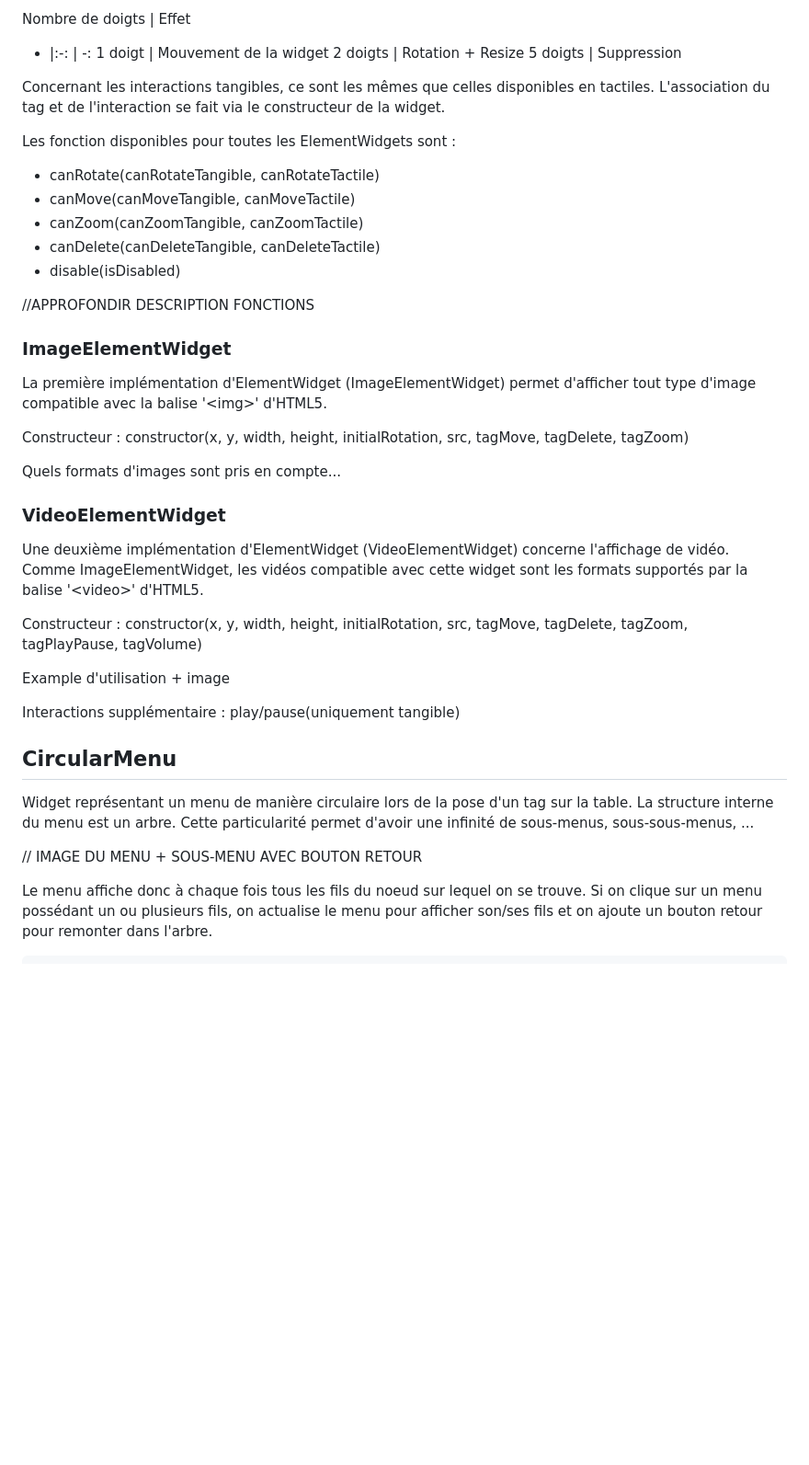
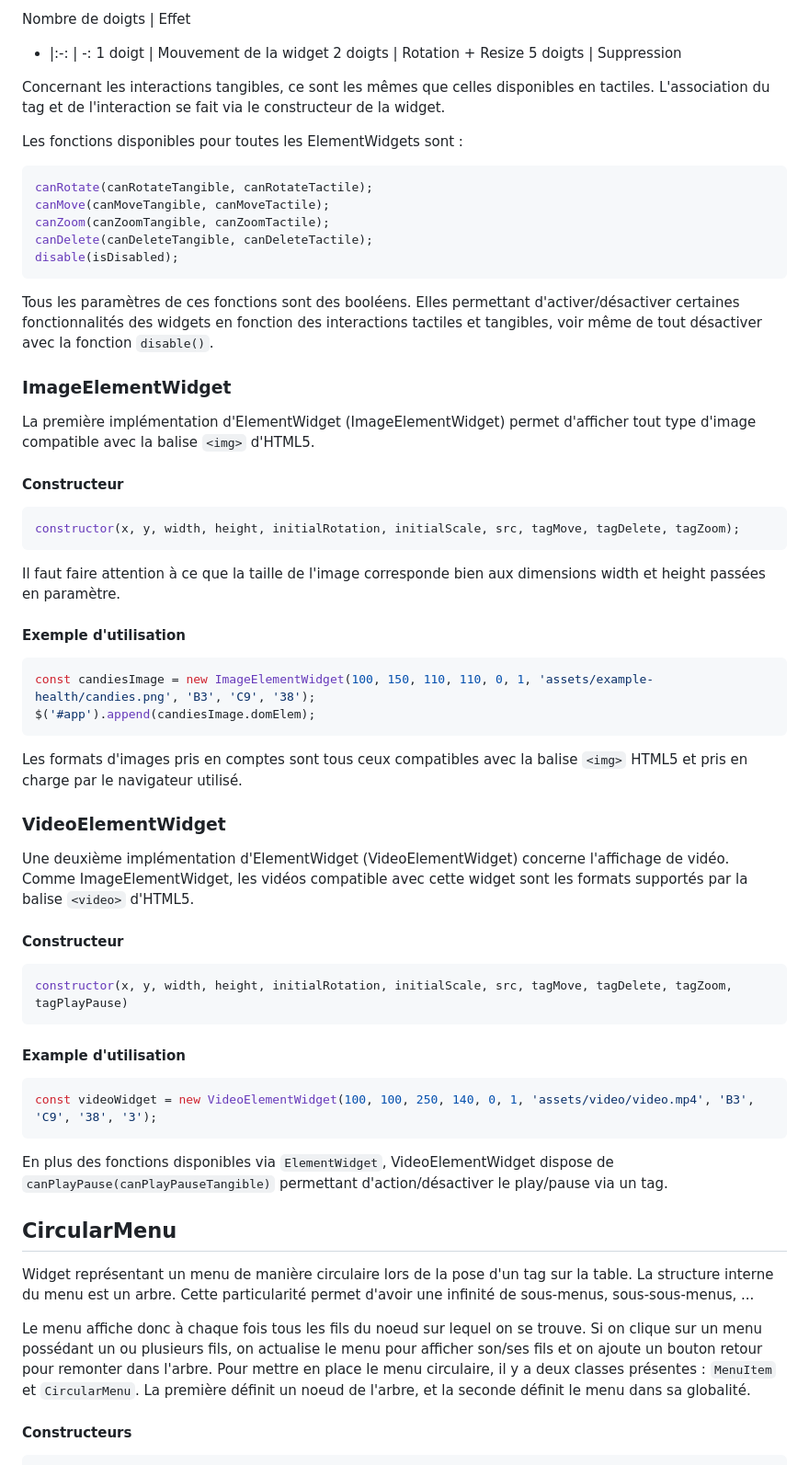
Before and after one commit to AtelierIHMTable/TUIOManager, a Markdown page: docs/Widgets.md, the part around the change printed below. Shown: that part at 92% size. GitHub-like rendering; blank space fills up the shorter version.

````diff
--- a/docs/Widgets.md
+++ b/docs/Widgets.md
@@ -15,34 +15,52 @@ Nombre de doigts | Effet
 
 Concernant les interactions tangibles, ce sont les mêmes que celles disponibles en tactiles. L'association du tag et de l'interaction se fait via le constructeur de la widget.
 
-Les fonction disponibles pour toutes les ElementWidgets sont :
-- canRotate(canRotateTangible, canRotateTactile)
-- canMove(canMoveTangible, canMoveTactile)
-- canZoom(canZoomTangible, canZoomTactile)
-- canDelete(canDeleteTangible, canDeleteTactile)
-- disable(isDisabled)
+Les fonctions disponibles pour toutes les ElementWidgets sont :
+```typescript
+canRotate(canRotateTangible, canRotateTactile);
+canMove(canMoveTangible, canMoveTactile);
+canZoom(canZoomTangible, canZoomTactile);
+canDelete(canDeleteTangible, canDeleteTactile);
+disable(isDisabled);
+```
 
-//APPROFONDIR DESCRIPTION FONCTIONS
+Tous les paramètres de ces fonctions sont des booléens.
+Elles permettant d'activer/désactiver certaines fonctionnalités des widgets en fonction des interactions tactiles et tangibles, voir même de tout désactiver avec la fonction `disable()`.
+
 
 ### ImageElementWidget
 
-La première implémentation d'ElementWidget (ImageElementWidget) permet d'afficher tout type d'image compatible avec la balise '\<img>' d'HTML5.
+La première implémentation d'ElementWidget (ImageElementWidget) permet d'afficher tout type d'image compatible avec la balise `<img>` d'HTML5.
 
-Constructeur : constructor(x, y, width, height, initialRotation, src, tagMove, tagDelete, tagZoom)
+#### Constructeur
+```typescript
+constructor(x, y, width, height, initialRotation, initialScale, src, tagMove, tagDelete, tagZoom);
+```
 
-Quels formats d'images sont pris en compte...
 
+ Il faut faire attention à ce que la taille de l'image corresponde bien aux dimensions width et height passées en paramètre.
+
+#### Exemple d'utilisation
+```javascript
+const candiesImage = new ImageElementWidget(100, 150, 110, 110, 0, 1, 'assets/example-health/candies.png', 'B3', 'C9', '38');
+$('#app').append(candiesImage.domElem);
+```
+Les formats d'images pris en comptes sont tous ceux compatibles avec la balise `<img>` HTML5 et pris en charge par le navigateur utilisé.
 
 
 ### VideoElementWidget
 
-Une deuxième implémentation d'ElementWidget (VideoElementWidget) concerne l'affichage de vidéo. Comme ImageElementWidget, les vidéos compatible avec cette widget sont les formats supportés par la balise '\<video>' d'HTML5.
+Une deuxième implémentation d'ElementWidget (VideoElementWidget) concerne l'affichage de vidéo. Comme ImageElementWidget, les vidéos compatible avec cette widget sont les formats supportés par la balise `<video>` d'HTML5.
 
-Constructeur : constructor(x, y, width, height, initialRotation, src, tagMove, tagDelete, tagZoom, tagPlayPause, tagVolume)
-
-Example d'utilisation + image
-
-Interactions supplémentaire : play/pause(uniquement tangible)
+#### Constructeur
+```javascript
+constructor(x, y, width, height, initialRotation, initialScale, src, tagMove, tagDelete, tagZoom, tagPlayPause)
+```
+#### Example d'utilisation
+```javascript
+const videoWidget = new VideoElementWidget(100, 100, 250, 140, 0, 1, 'assets/video/video.mp4', 'B3', 'C9', '38', '3');
+```
+En plus des fonctions disponibles via `ElementWidget`, VideoElementWidget dispose de `canPlayPause(canPlayPauseTangible)` permettant d'action/désactiver le play/pause via un tag.
 
 
 ## CircularMenu
@@ -50,7 +68,8 @@ Interactions supplémentaire : play/pause(uniquement tangible)
 Widget représentant un menu de manière circulaire lors de la pose d'un tag sur la table.
 La structure interne du menu est un arbre. Cette particularité permet d'avoir une infinité de sous-menus, sous-sous-menus, ...
 
-// IMAGE DU MENU + SOUS-MENU AVEC BOUTON RETOUR
+Le menu affiche donc à chaque fois tous les fils du noeud sur lequel on se trouve. Si on clique sur un menu possédant un ou plusieurs fils, on actualise le menu pour afficher son/ses fils et on ajoute un bouton retour pour remonter dans l'arbre.
+Pour mettre en place le menu circulaire, il y a deux classes présentes : `MenuItem` et `CircularMenu`. La première définit un noeud de l'arbre, et la seconde définit le menu dans sa globalité.
 
-Le menu affiche donc à chaque fois tous les fils du noeud sur lequel on se trouve. Si on clique sur un menu possédant un ou plusieurs fils, on actualise le menu pour afficher son/ses fils et on ajoute un bouton retour pour remonter dans l'arbre.
+#### Constructeurs
 
````
Also changed, not shown: other parts of docs/Widgets.md (+72 -25 lines), docs/images/menu1-2.PNG (deleted), docs/images/menu1-3.PNG (deleted), docs/images/menu1.PNG (deleted), docs/images/menuResultF.png (added), 3 other files.
